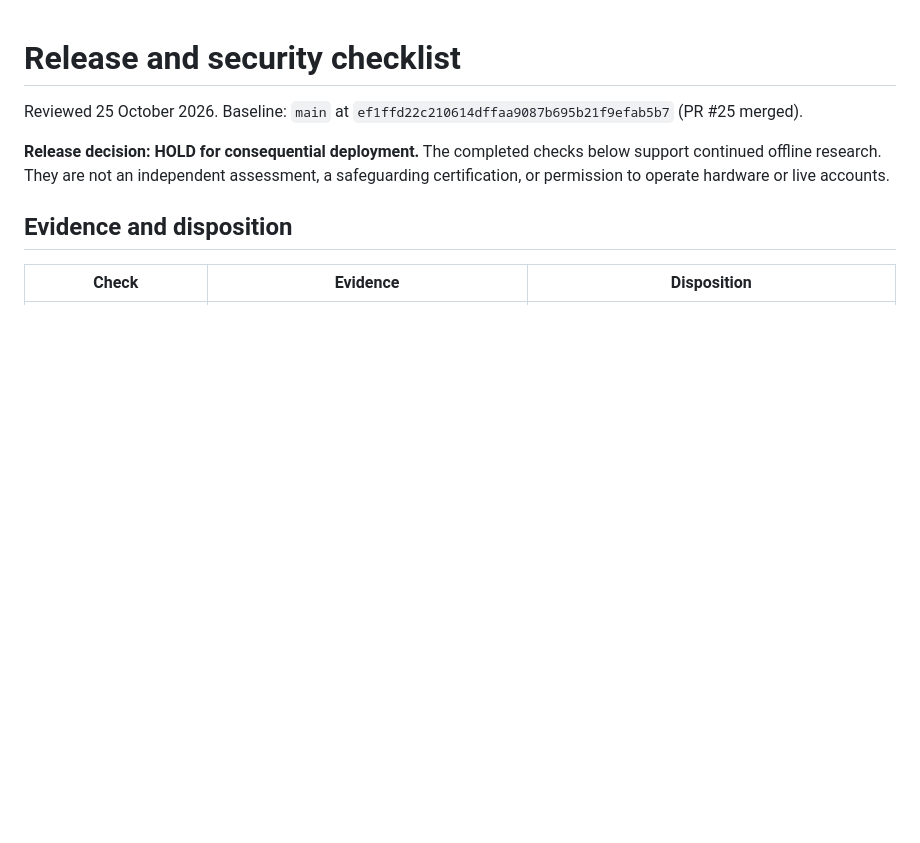
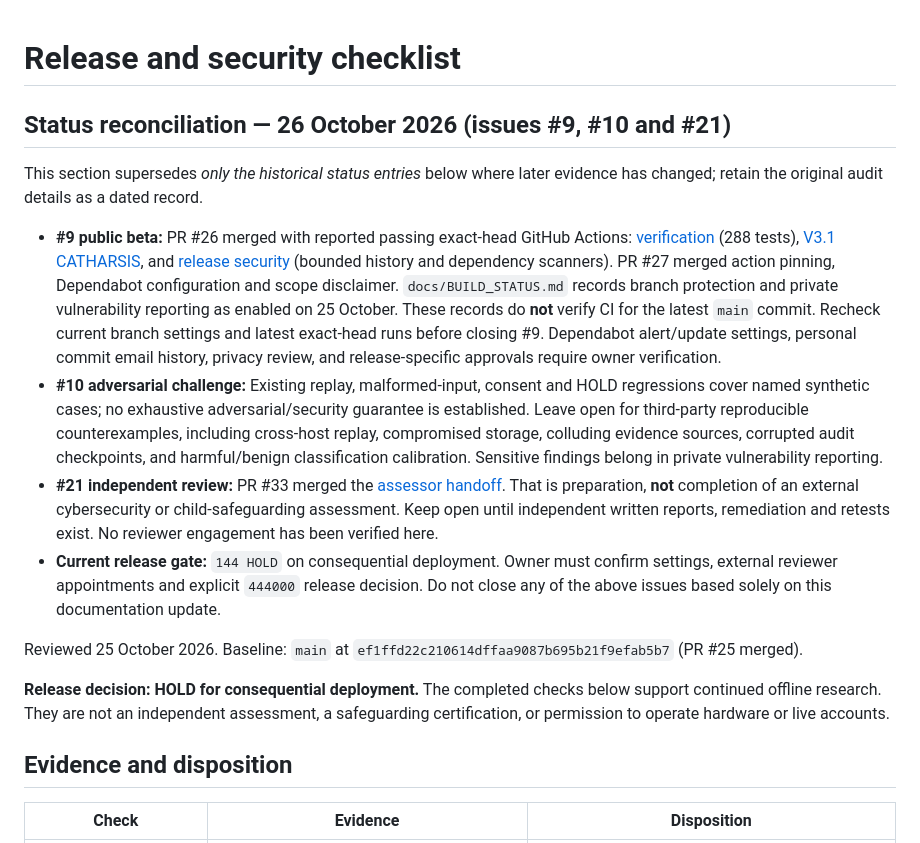
Before and after one commit to trimblemitch796-cell/SYNTH_SHAI, a Markdown page: docs/RELEASE_SECURITY_CHECKLIST.md, the part around the change. GitHub-like rendering; blank space fills up the shorter version.

Commit message:
docs: reconcile security issue evidence on latest main (#37)

```diff
--- a/docs/RELEASE_SECURITY_CHECKLIST.md
+++ b/docs/RELEASE_SECURITY_CHECKLIST.md
@@ -1,4 +1,14 @@
 # Release and security checklist
+
+## Status reconciliation — 26 October 2026 (issues #9, #10 and #21)
+
+This section supersedes *only the historical status entries* below where later evidence has changed; retain the original audit details as a dated record.
+
+- **#9 public beta:** PR #26 merged with reported passing exact-head GitHub Actions: [verification](https://github.com/trimblemitch796-cell/SYNTH_SHAI/actions/runs/40154046508) (288 tests), [V3.1 CATHARSIS](https://github.com/trimblemitch796-cell/SYNTH_SHAI/actions/runs/40154046555), and [release security](https://github.com/trimblemitch796-cell/SYNTH_SHAI/actions/runs/40154046634) (bounded history and dependency scanners). PR #27 merged action pinning, Dependabot configuration and scope disclaimer. `docs/BUILD_STATUS.md` records branch protection and private vulnerability reporting as enabled on 25 October. These records do **not** verify CI for the latest `main` commit. Recheck current branch settings and latest exact-head runs before closing #9. Dependabot alert/update settings, personal commit email history, privacy review, and release-specific approvals require owner verification.
+- **#10 adversarial challenge:** Existing replay, malformed-input, consent and HOLD regressions cover named synthetic cases; no exhaustive adversarial/security guarantee is established. Leave open for third-party reproducible counterexamples, including cross-host replay, compromised storage, colluding evidence sources, corrupted audit checkpoints, and harmful/benign classification calibration. Sensitive findings belong in private vulnerability reporting.
+- **#21 independent review:** PR #33 merged the [assessor handoff](INDEPENDENT_REVIEW_HANDOFF.md). That is preparation, **not** completion of an external cybersecurity or child-safeguarding assessment. Keep open until independent written reports, remediation and retests exist. No reviewer engagement has been verified here.
+- **Current release gate:** `144 HOLD` on consequential deployment. Owner must confirm settings, external reviewer appointments and explicit `444000` release decision. Do not close any of the above issues based solely on this documentation update.
+
 
 Reviewed 25 October 2026. Baseline: `main` at
 `ef1ffd22c210614dffaa9087b695b21f9efab5b7` (PR #25 merged).
```
